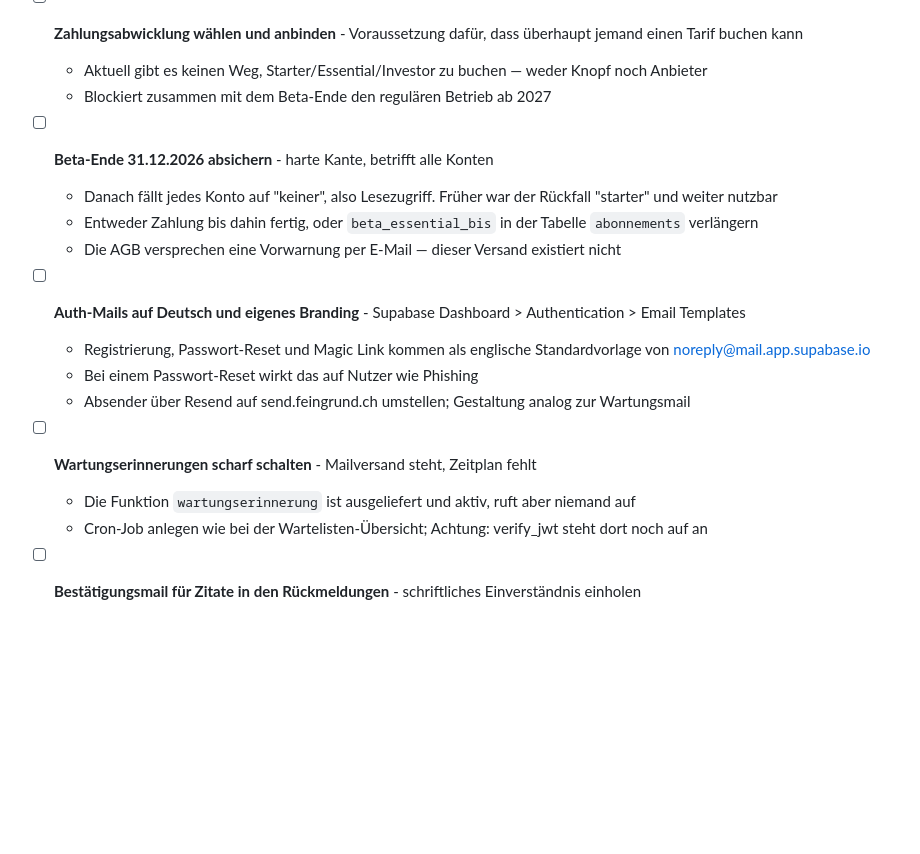
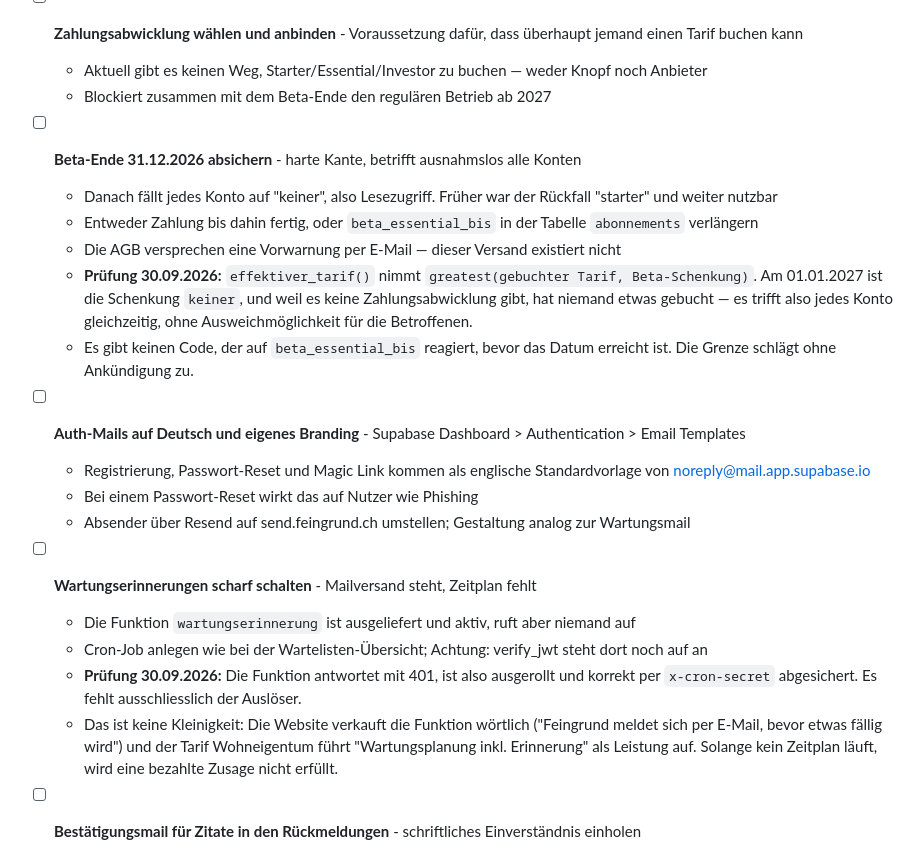
Before and after one commit to patrickpreisendanz-sys/immosignal-newsletter, a Markdown page: TASKS.md, the part around one of its changes. Drawn GitHub-style; blank space fills up the shorter version.

```diff
--- a/TASKS.md
+++ b/TASKS.md
@@ -10,10 +10,16 @@
   - Aktuell gibt es keinen Weg, Starter/Essential/Investor zu buchen — weder Knopf noch Anbieter
   - Blockiert zusammen mit dem Beta-Ende den regulären Betrieb ab 2027
 
-- [ ] **Beta-Ende 31.12.2026 absichern** - harte Kante, betrifft alle Konten
+- [ ] **Beta-Ende 31.12.2026 absichern** - harte Kante, betrifft ausnahmslos alle Konten
   - Danach fällt jedes Konto auf "keiner", also Lesezugriff. Früher war der Rückfall "starter" und weiter nutzbar
   - Entweder Zahlung bis dahin fertig, oder `beta_essential_bis` in der Tabelle `abonnements` verlängern
   - Die AGB versprechen eine Vorwarnung per E-Mail — dieser Versand existiert nicht
+  - **Prüfung 30.09.2026:** `effektiver_tarif()` nimmt `greatest(gebuchter Tarif,
+    Beta-Schenkung)`. Am 01.01.2027 ist die Schenkung `keiner`, und weil es keine
+    Zahlungsabwicklung gibt, hat niemand etwas gebucht — es trifft also jedes Konto
+    gleichzeitig, ohne Ausweichmöglichkeit für die Betroffenen.
+  - Es gibt keinen Code, der auf `beta_essential_bis` reagiert, bevor das Datum
+    erreicht ist. Die Grenze schlägt ohne Ankündigung zu.
 
 - [ ] **Auth-Mails auf Deutsch und eigenes Branding** - Supabase Dashboard > Authentication > Email Templates
   - Registrierung, Passwort-Reset und Magic Link kommen als englische Standardvorlage von noreply@mail.app.supabase.io
@@ -23,6 +29,12 @@
 - [ ] **Wartungserinnerungen scharf schalten** - Mailversand steht, Zeitplan fehlt
   - Die Funktion `wartungserinnerung` ist ausgeliefert und aktiv, ruft aber niemand auf
   - Cron-Job anlegen wie bei der Wartelisten-Übersicht; Achtung: verify_jwt steht dort noch auf an
+  - **Prüfung 30.09.2026:** Die Funktion antwortet mit 401, ist also ausgerollt und
+    korrekt per `x-cron-secret` abgesichert. Es fehlt ausschliesslich der Auslöser.
+  - Das ist keine Kleinigkeit: Die Website verkauft die Funktion wörtlich
+    ("Feingrund meldet sich per E-Mail, bevor etwas fällig wird") und der Tarif
+    Wohneigentum führt "Wartungsplanung inkl. Erinnerung" als Leistung auf.
+    Solange kein Zeitplan läuft, wird eine bezahlte Zusage nicht erfüllt.
 
 - [ ] **Bestätigungsmail für Zitate in den Rückmeldungen** - schriftliches Einverständnis einholen
   - Alex J. hat den Wortlaut am 28.09.2026 telefonisch bestätigt — schriftlich noch nicht
```
Also changed, not shown: other parts of TASKS.md (+39 -0 lines).
